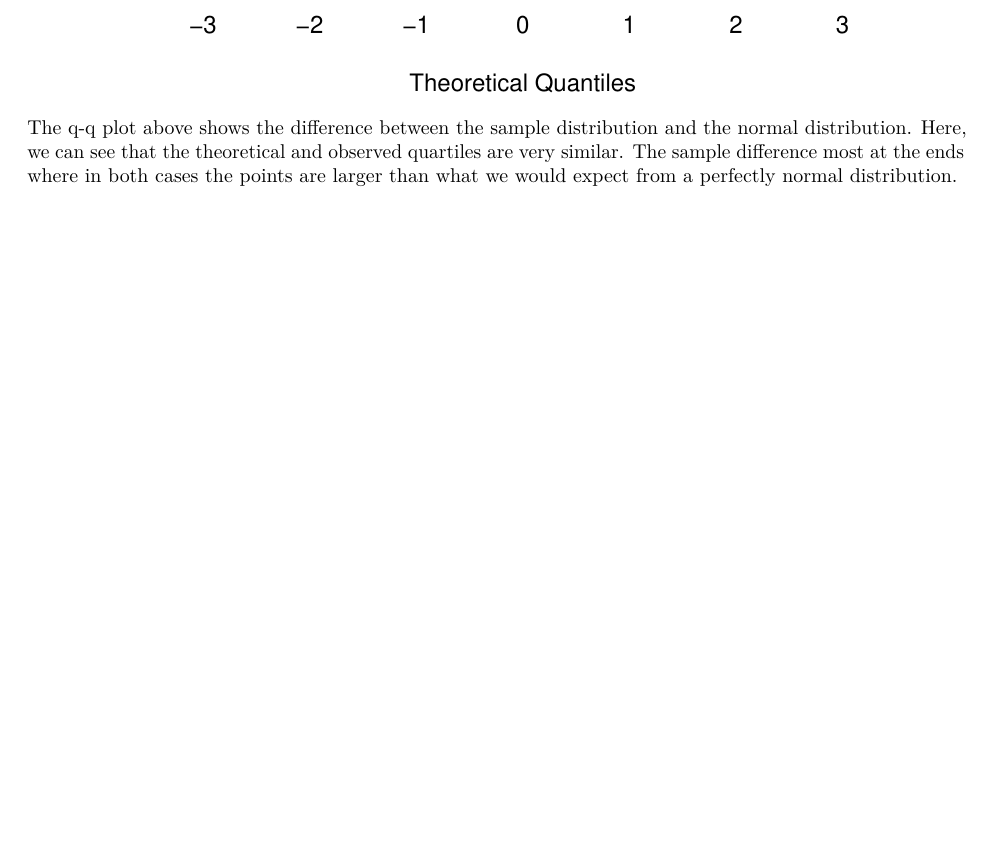
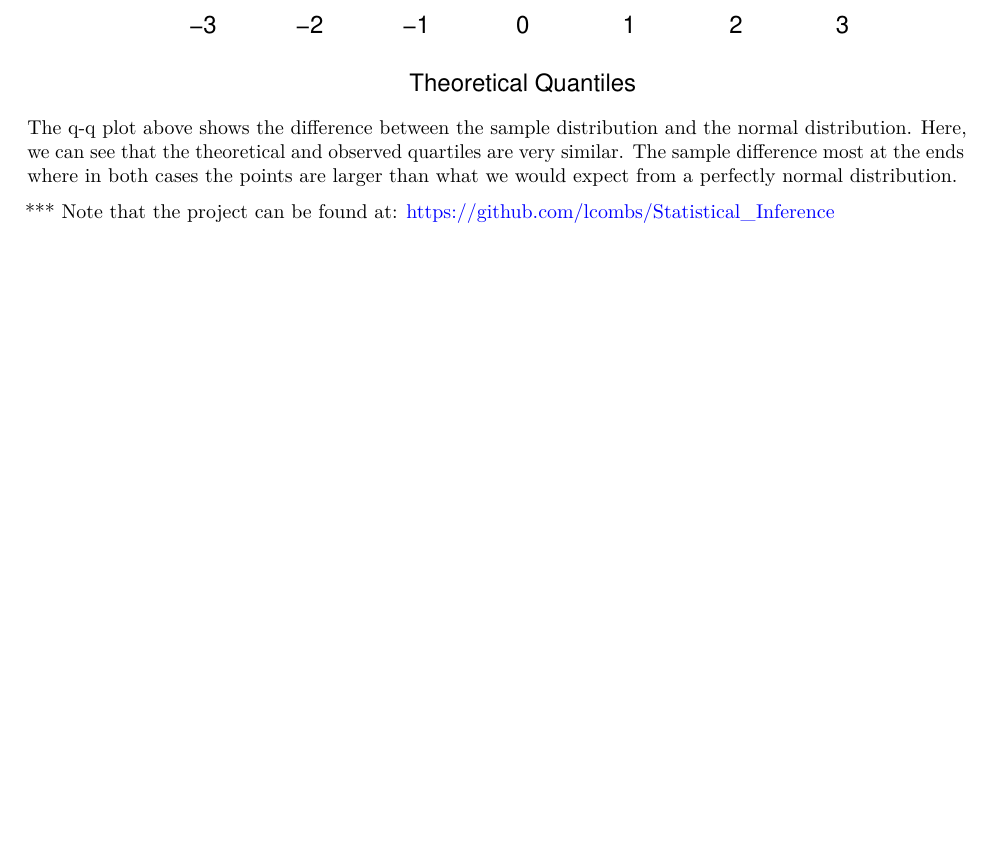
Before and after one commit to lcombs/Statistical_Inference, an R Markdown document (simulations.Rmd): part of page 5 of 5, cut so that both start at the same text, the shorter picture padded with empty space. The pictures show the output file simulations.pdf that the author committed with the source.

Commit message:
add link

````diff
--- a/simulations.Rmd
+++ b/simulations.Rmd
@@ -124,3 +124,5 @@ qqline(mns,
 ```
 
 The q-q plot above shows the difference between the sample distribution and the normal distribution. Here, we can see that the theoretical and observed quartiles are very similar. The sample difference most at the ends where in both cases the points are  larger than what we would expect from a perfectly normal distribution.
+
+*** Note that the project can be found at: https://github.com/lcombs/Statistical_Inference
````
Also changed, not shown: tooth_growth.Rmd (+2 -0 lines), simulations.pdf, tooth_growth.pdf.
